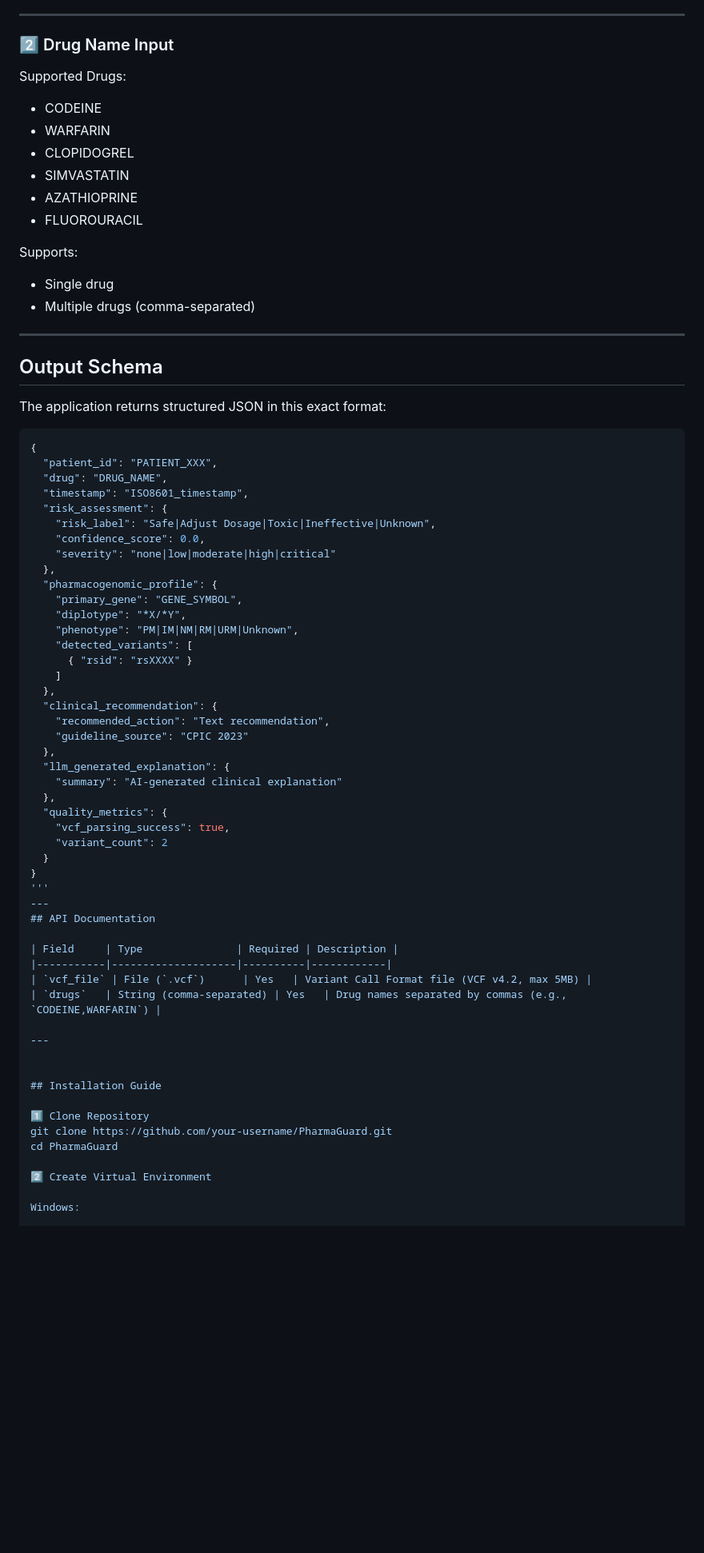
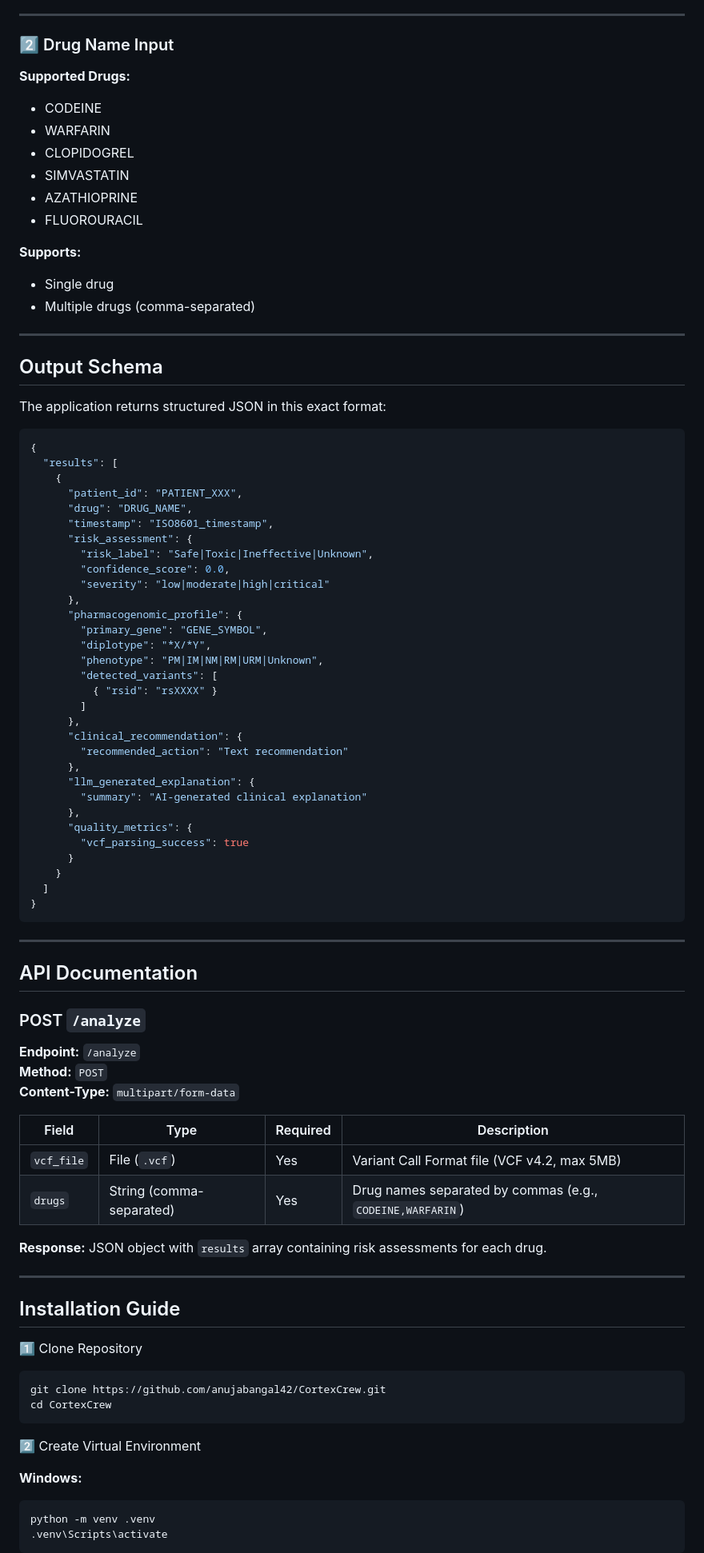
Before and after one commit to anujabangal42/CortexCrew, a Markdown page: README.md, the part around one of its changes. Shown at 80% size. Rendered like a GitHub page; blank space fills up the shorter version.

````diff
--- a/README.md
+++ b/README.md
@@ -114,8 +118,7 @@ PharmaGuard/
 
 ### 2️⃣ Drug Name Input
 
-Supported Drugs:
-
+**Supported Drugs:**
 - CODEINE
 - WARFARIN
 - CLOPIDOGREL
@@ -123,7 +126,7 @@ Supported Drugs:
 - AZATHIOPRINE
 - FLUOROURACIL
 
-Supports:
+**Supports:**
 - Single drug
 - Multiple drugs (comma-separated)
 
@@ -135,42 +138,52 @@ The application returns structured JSON in this exact format:
 
 ```json
 {
-  "patient_id": "PATIENT_XXX",
-  "drug": "DRUG_NAME",
-  "timestamp": "ISO8601_timestamp",
-  "risk_assessment": {
-    "risk_label": "Safe|Adjust Dosage|Toxic|Ineffective|Unknown",
-    "confidence_score": 0.0,
-    "severity": "none|low|moderate|high|critical"
-  },
-  "pharmacogenomic_profile": {
-    "primary_gene": "GENE_SYMBOL",
-    "diplotype": "*X/*Y",
-    "phenotype": "PM|IM|NM|RM|URM|Unknown",
-    "detected_variants": [
-      { "rsid": "rsXXXX" }
-    ]
-  },
-  "clinical_recommendation": {
-    "recommended_action": "Text recommendation",
-    "guideline_source": "CPIC 2023"
-  },
-  "llm_generated_explanation": {
-    "summary": "AI-generated clinical explanation"
-  },
-  "quality_metrics": {
-    "vcf_parsing_success": true,
-    "variant_count": 2
-  }
+  "results": [
+    {
+      "patient_id": "PATIENT_XXX",
+      "drug": "DRUG_NAME",
+      "timestamp": "ISO8601_timestamp",
+      "risk_assessment": {
+        "risk_label": "Safe|Toxic|Ineffective|Unknown",
+        "confidence_score": 0.0,
+        "severity": "low|moderate|high|critical"
+      },
+      "pharmacogenomic_profile": {
+        "primary_gene": "GENE_SYMBOL",
+        "diplotype": "*X/*Y",
+        "phenotype": "PM|IM|NM|RM|URM|Unknown",
+        "detected_variants": [
+          { "rsid": "rsXXXX" }
+        ]
+      },
+      "clinical_recommendation": {
+        "recommended_action": "Text recommendation"
+      },
+      "llm_generated_explanation": {
+        "summary": "AI-generated clinical explanation"
+      },
+      "quality_metrics": {
+        "vcf_parsing_success": true
+      }
+    }
+  ]
 }
-'''
+```
 ---
 ## API Documentation
 
+### POST `/analyze`
+
+**Endpoint:** `/analyze`
+**Method:** `POST`
+**Content-Type:** `multipart/form-data`
+
 | Field     | Type               | Required | Description |
-|-----------|--------------------|----------|------------|
-| `vcf_file` | File (`.vcf`)      | Yes   | Variant Call Format file (VCF v4.2, max 5MB) |
-| `drugs`   | String (comma-separated) | Yes   | Drug names separated by commas (e.g., `CODEINE,WARFARIN`) |
+|-----------|--------------------|----------|-------------|
+| `vcf_file` | File (`.vcf`)      | Yes      | Variant Call Format file (VCF v4.2, max 5MB) |
+| `drugs`   | String (comma-separated) | Yes      | Drug names separated by commas (e.g., `CODEINE,WARFARIN`) |
+
+**Response:** JSON object with `results` array containing risk assessments for each drug.
 
 ---
 
@@ -178,10 +191,16 @@ The application returns structured JSON in this exact format:
 ## Installation Guide
 
 1️⃣ Clone Repository
-git clone https://github.com/your-username/PharmaGuard.git
-cd PharmaGuard
+```bash
+git clone https://github.com/anujabangal42/CortexCrew.git
+cd CortexCrew
+```
 
 2️⃣ Create Virtual Environment
 
-Windows:
+**Windows:**
+```bash
+python -m venv .venv
+.venv\Scripts\activate
+```
 
````
Also changed, not shown: other parts of README.md (+59 -29 lines).
